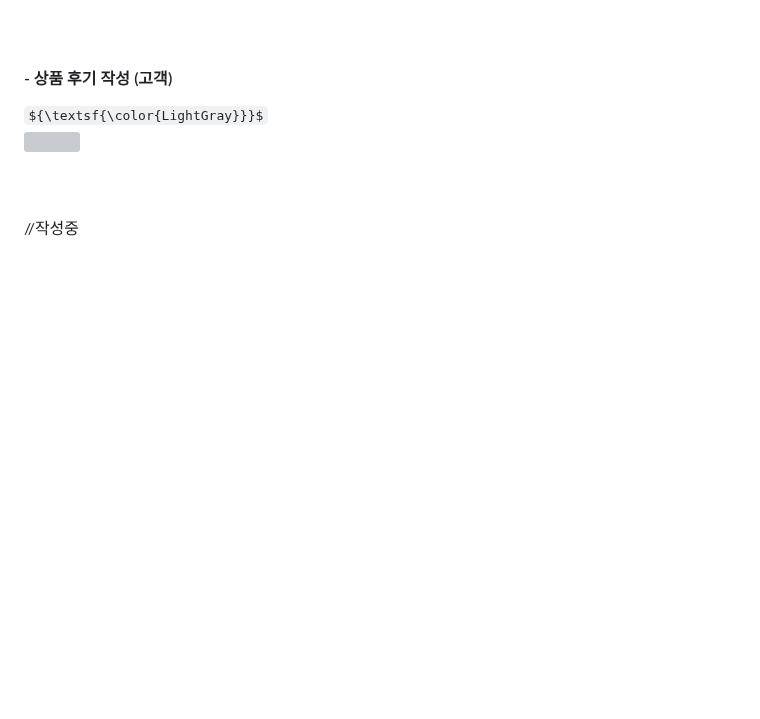
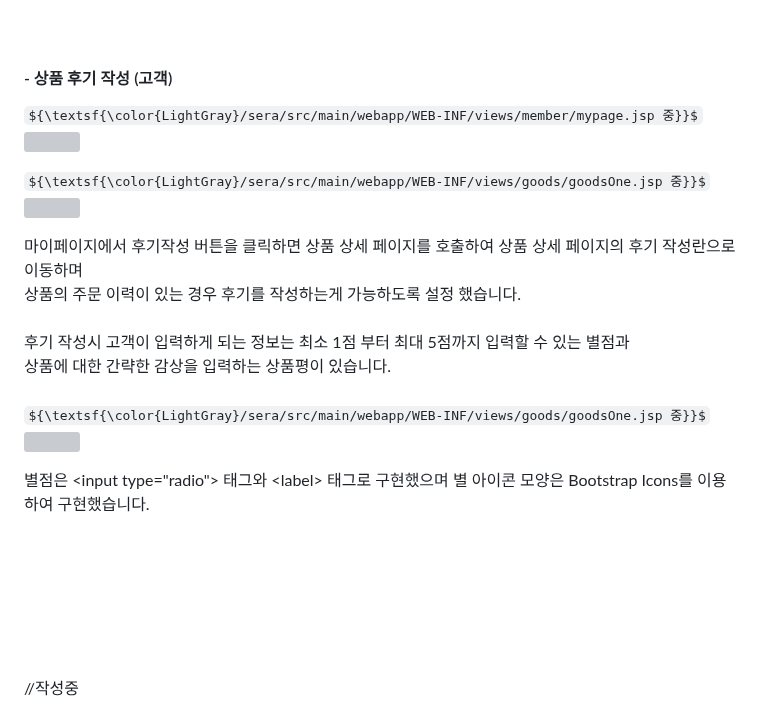
Before and after one commit to cbk96/seraWebProject, a Markdown page: README.md, the part around the change. GitHub-like rendering; folded sections open; some formulas as TeX source; blank space fills up the shorter version; grey boxes are pictures that could not be loaded.

```diff
--- a/README.md
+++ b/README.md
@@ -856,11 +856,32 @@
 
   <h4>- 상품 후기 작성 (고객)</h4>
   <div>
-    ${\textsf{\color{LightGray}}}$
+    ${\textsf{\color{LightGray}/sera/src/main/webapp/WEB-INF/views/member/mypage.jsp 중}}$
     <p>
       <img src="https://github.com/user-attachments/assets/6471464b-0381-4209-bdec-a6b4a252fc14" width="1000px">
     </p>
   </div>
+  <div>
+    ${\textsf{\color{LightGray}/sera/src/main/webapp/WEB-INF/views/goods/goodsOne.jsp 중}}$
+    <p>
+      <img src="https://github.com/user-attachments/assets/df7755f5-f9b9-4f50-ac6d-9b4f8e1bbad7" width="1000px">
+    </p>
+  </div>
+  마이페이지에서 후기작성 버튼을 클릭하면 상품 상세 페이지를 호출하여 상품 상세 페이지의 후기 작성란으로 이동하며<br>
+  상품의 주문 이력이 있는 경우 후기를 작성하는게 가능하도록 설정 했습니다.
+  <br><br>
+  후기 작성시 고객이 입력하게 되는 정보는 최소 1점 부터 최대 5점까지 입력할 수 있는 별점과<br>
+  상품에 대한 간략한 감상을 입력하는 상품평이 있습니다.
+  <br><br>
+  <div>
+    ${\textsf{\color{LightGray}/sera/src/main/webapp/WEB-INF/views/goods/goodsOne.jsp 중}}$
+    <p>
+      <img src="https://github.com/user-attachments/assets/d7ace4f0-13d0-46a7-8ead-ccfe4e1e8224" width="500px">
+    </p>
+  </div>
+  별점은 &lt;input type="radio"&gt; 태그와 &lt;label&gt; 태그로 구현했으며 별 아이콘 모양은 Bootstrap Icons를 이용하여 구현했습니다.<br>
+  <br>
+  <br><br><br>
 
 </details>
 <br><br>
```
